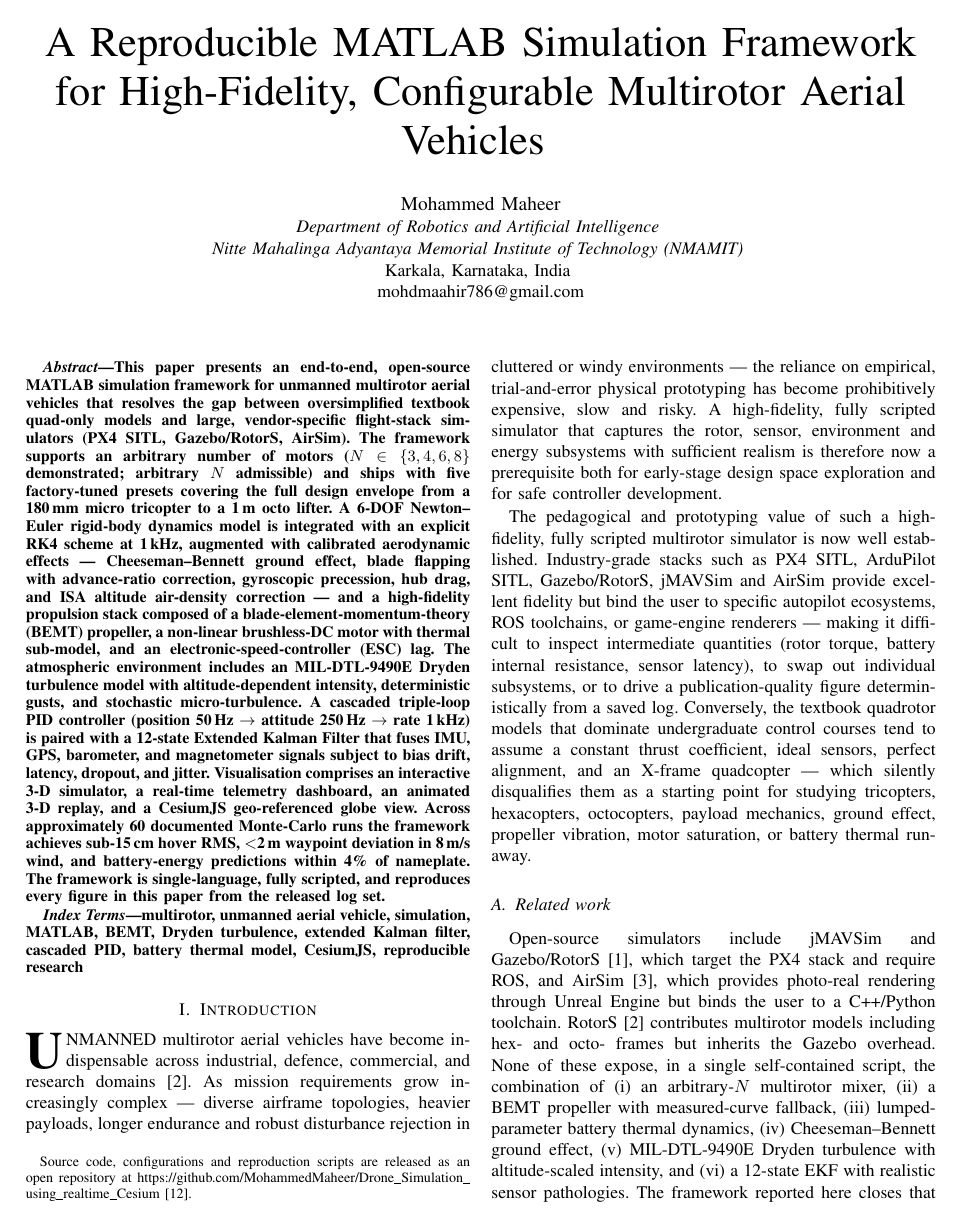
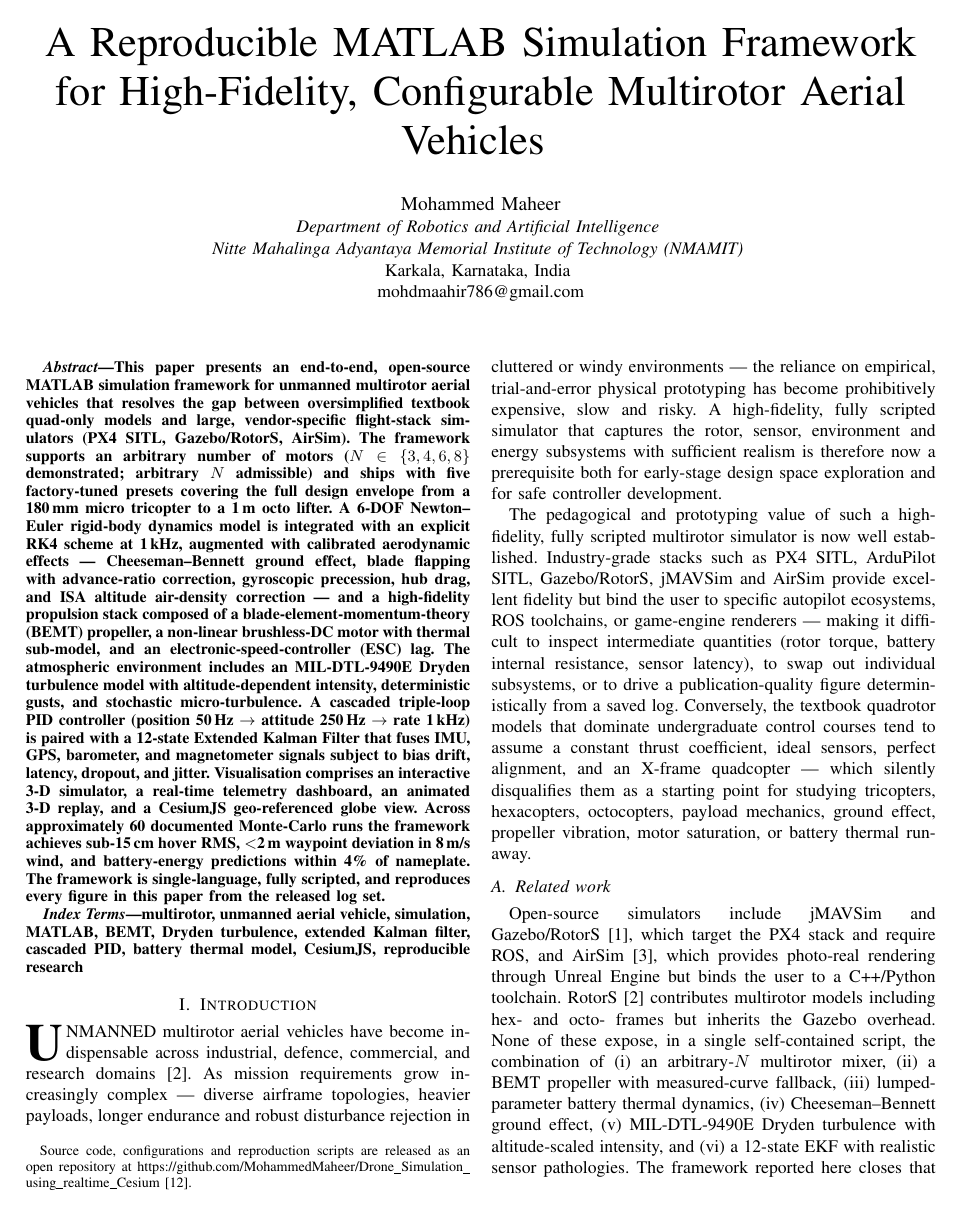
Before and after one commit to MohammedMaheer/Drone_Simulation_using_realtime_Cesium, a LaTeX paper (paper_main.tex): page 1 of 13. Compiled offline with pdfLaTeX.

Commit message:
Revert to raggedbottom; tame float fractions; enlarge cesium fig to figure*

```diff
--- a/paper_main.tex
+++ b/paper_main.tex
@@ -24,19 +24,20 @@
 % LaTeX to emit large blank pages. Figures are instead allowed to
 % float naturally with [!htbp] and a single \FloatBarrier is placed
 % just before the bibliography.
-\renewcommand{\topfraction}{0.97}
-\renewcommand{\bottomfraction}{0.95}
-\renewcommand{\textfraction}{0.04}
-\renewcommand{\floatpagefraction}{0.85}
-\renewcommand{\dbltopfraction}{0.97}
-\renewcommand{\dblfloatpagefraction}{0.85}
-\setcounter{topnumber}{4}
-\setcounter{bottomnumber}{4}
-\setcounter{totalnumber}{8}
-\setcounter{dbltopnumber}{4}
-% Use \flushbottom so LaTeX vertically justifies pages, eliminating
-% the trailing blank space at the bottom of figure-heavy pages.
-\flushbottom
+\renewcommand{\topfraction}{0.92}
+\renewcommand{\bottomfraction}{0.85}
+\renewcommand{\textfraction}{0.07}
+\renewcommand{\floatpagefraction}{0.75}
+\renewcommand{\dbltopfraction}{0.92}
+\renewcommand{\dblfloatpagefraction}{0.75}
+\setcounter{topnumber}{3}
+\setcounter{bottomnumber}{2}
+\setcounter{totalnumber}{4}
+\setcounter{dbltopnumber}{3}
+% IEEEtran defaults to \raggedbottom for conference papers; keep it
+% so figure-heavy pages do not stretch vertical space and shove
+% floats into awkward positions.
+\raggedbottom
 
 \begin{document}
 
```
Also changed, not shown: paper_main.tex (6 more changed lines).
